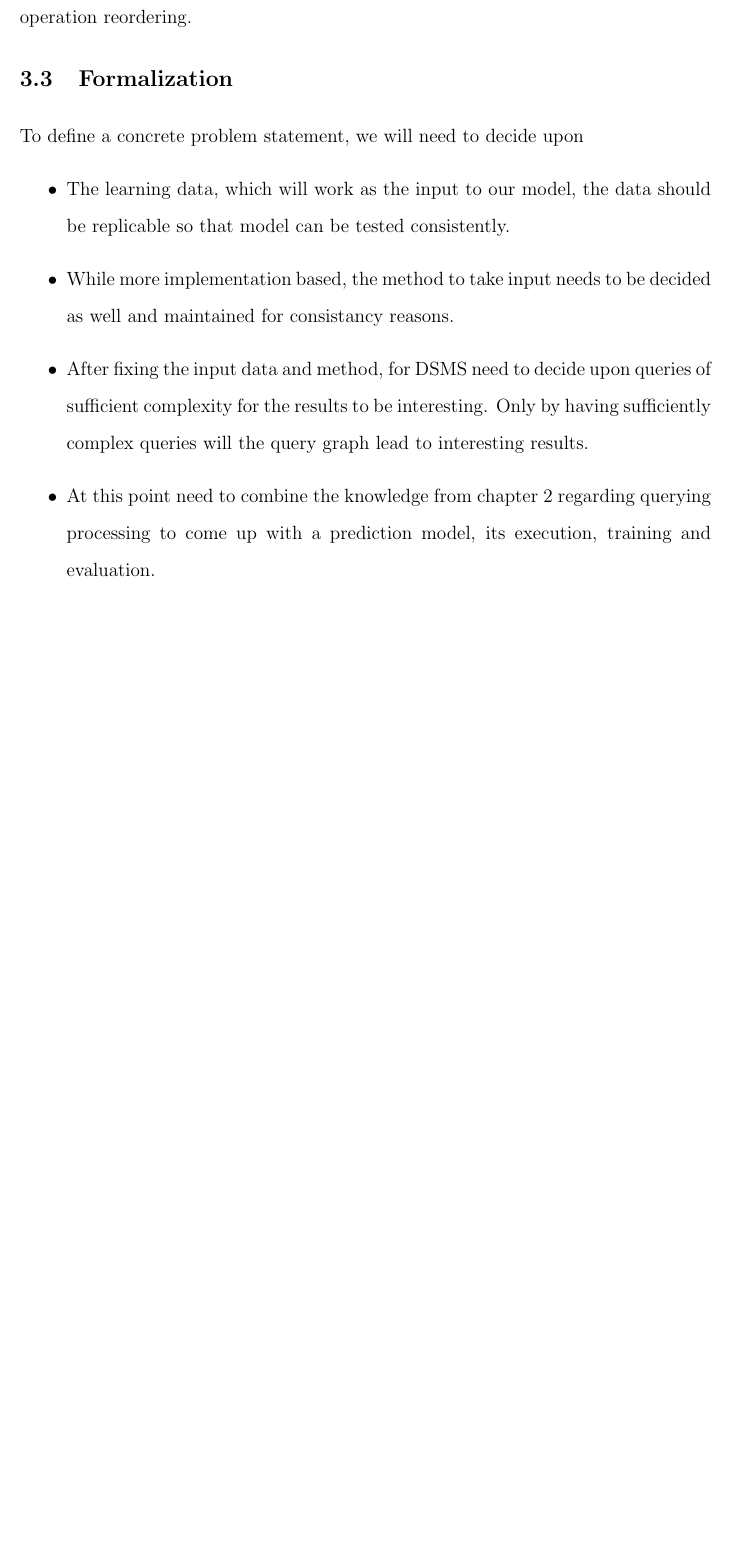
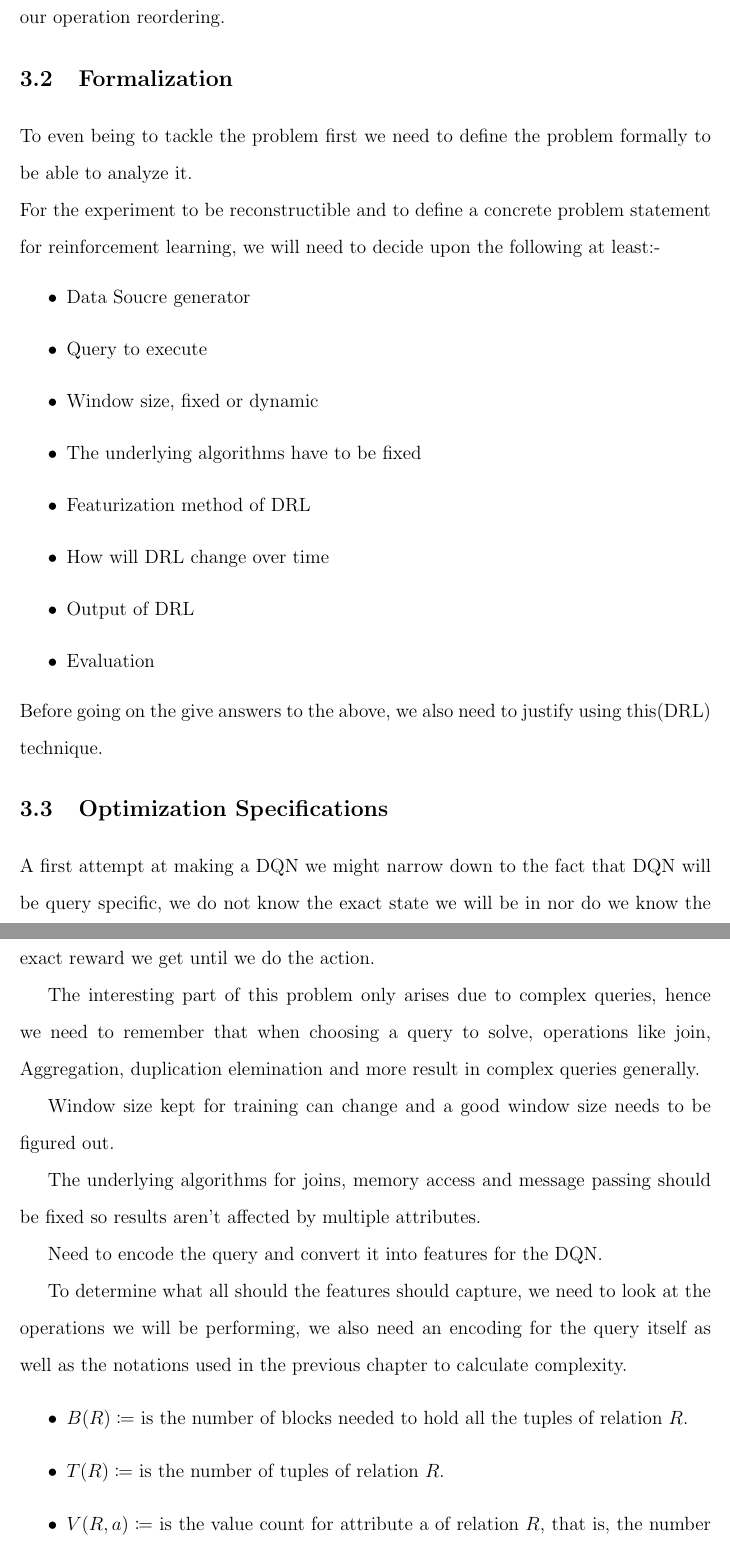
Before and after one commit to heroapoorva/bu-masters-thesis, a LaTeX thesis (thesis-text/thesis.tex, which reads thesis-text/3_Stream_Optimization/stream_optimization.tex): part of page 50 of 55 before the commit and two parts of pages 50 and 51 of 56 after it, the two joined at a grey line, cut so that both start at the same text, the shorter picture padded with empty space. The pictures show the PDF file thesis-text/thesis.pdf that the author committed with the source.

Commit message:
formalization1

```diff
--- a/thesis-text/3_Stream_Optimization/stream_optimization.tex
+++ b/thesis-text/3_Stream_Optimization/stream_optimization.tex
@@ -18,13 +16,37 @@ Last chapter showcased how Deep reinforcement learning can help solve problems,
 
 \section{Formalization}
-To define a concrete problem statement, we will need to decide upon
+To even being to tackle the problem first we need to define the problem formally to be able to analyze it.
+\\ For the experiment to be reconstructible and to define a concrete problem statement for reinforcement learning, we will need to decide upon the following at least:-
 \begin{itemize}
-    \item The learning data, which will work as the input to our model, the data should be replicable so that model can be tested consistently.
-    \item While more implementation based, the method to take input needs to be decided as well and maintained for consistancy reasons.
-    \item After fixing the input data and method, for DSMS need to decide upon queries of sufficient complexity for the results to be interesting.
-    Only by having sufficiently complex queries will the query graph lead to interesting results.
-    \item At this point need to combine the knowledge from chapter 2 regarding querying processing to come up with a prediction model, its execution, training and evaluation.
+    \item Data Soucre generator
+    \item Query to execute
+    \item Window size, fixed or dynamic
+    \item The underlying algorithms have to be fixed
+    \item Featurization method of DRL
+    \item How will DRL change over time
+    \item Output of DRL
+    \item Evaluation
 \end{itemize}
+Before going on the give answers to the above, we also need to justify using this(DRL) technique.
+
+
+\section{Optimization Specifications}
+A first attempt at making a DQN we might narrow down to the fact that DQN will be query specific, we do not know the exact state we will be in nor do we know the exact reward we get until we do the action.
+\par The interesting part of this problem only arises due to complex queries, hence we need to remember that when choosing a query to solve, operations like join, Aggregation, duplication elemination and more result in complex queries generally.
+\par Window size kept for training can change and a good window size needs to be figured out.
+\par The underlying algorithms for joins, memory access and message passing should be fixed so results aren't affected by multiple attributes.
+\par Need to encode the query and convert it into features for the DQN.
+\par To determine what all should the features should capture, we need to look at the operations we will be performing, we also need an encoding for the query itself as well as the notations used in the previous chapter to calculate complexity.
+\begin{itemize}
+\item $B(R) \coloneqq$ is the number of blocks needed to hold all the tuples of relation $R$.
+\item $T(R) \coloneqq$ is the number of tuples of relation $R$.
+\item $V(R,a) \coloneqq$ is the value count for attribute a of relation $R$, that is, the number of distinct values relation $R$ has in attribute $a$.
+\item $V(R, [ a_1 , a_2,..., a_n]) \coloneqq$ is the number of distinct values $R$ has when all of attributes $a_1, a_2,..., a_n$ are considered together, that is, the number of tuples in $\delta(\pi_{a_1,a_2,...,a_n}(R))$
+\end{itemize}
+
+\par The DQN should tell according to it's estimates what is the best action to take, what is the best ordering, which operation to perform.
+
+
 
 % 1. What is the stream query optimization?
 % We can have complex queries. Conctinous queries because it runs on top of the data stream.
```
Also changed, not shown: thesis-text/thesis.bib (+1 -1 lines), thesis-text/thesis.pdf, thesis-text/3_Stream_Optimization/stream_optimization.tex (4 more changed lines), 8 other files.
